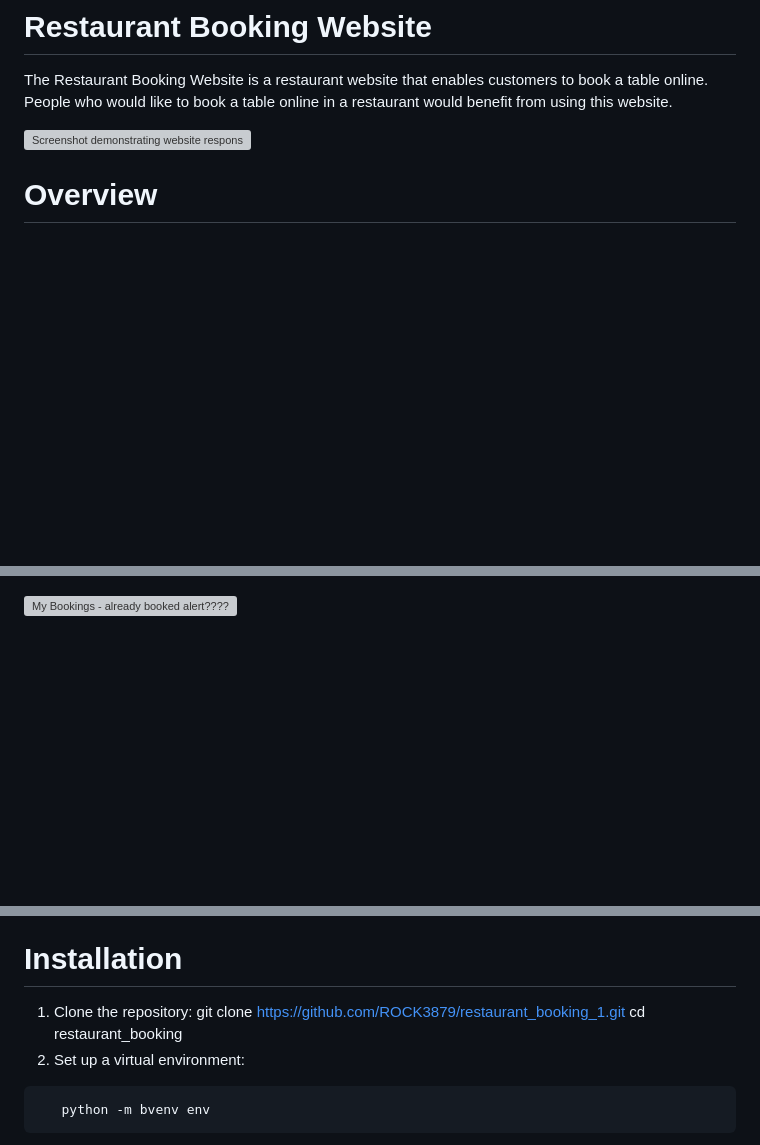
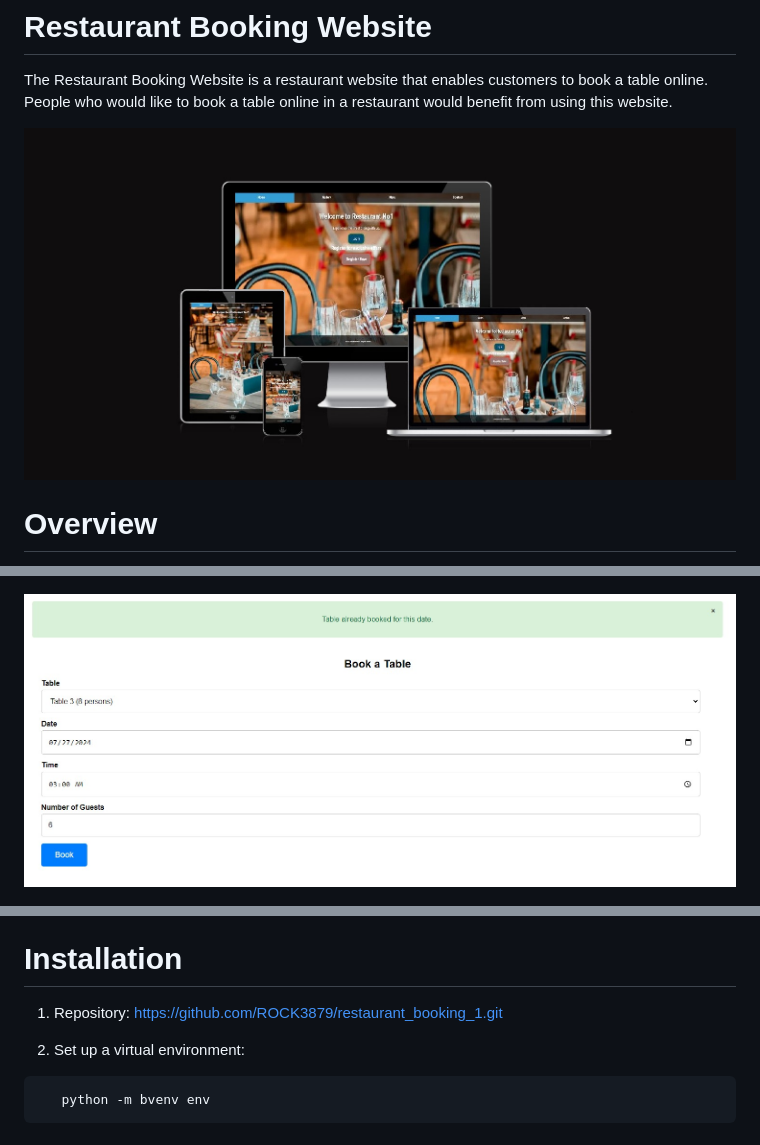
Before and after one commit to ROCK3879/restaurant_booking_1, a Markdown page: README.md, 3 parts joined by grey strips. Rendered like a GitHub page; blank space fills up the shorter version; grey boxes are pictures that could not be loaded.

````diff
--- a/README.md
+++ b/README.md
@@ -3,7 +3,7 @@
 The Restaurant Booking Website is a restaurant website that enables customers to book a table online.
 People who would like to book a table online in a restaurant would benefit from using this website.
 
-![Screenshot demonstrating website responsiveness on all screen sizes](#)
+![Screenshot demonstrating website responsiveness](/assets/readme_image/website_responsiveness.jpg)
 
 
 # Overview
@@ -188,7 +188,7 @@ Below are screenshots that depict the "My Bookings" form.
 
 ![My Bookings customer update alert successfully](/assets/readme_image/my_bookings_customer_update_alert_successfully.jpg)
 
-![My Bookings - already booked alert????](#)
+![My Bookings customer already booked alert](/assets/readme_image/my_bookings_customer_update_booking_alert_table_already_booked.jpg)
 
 ![My Bookings customer cancel booking successfully](/assets/readme_image/my_bookings_customer_cancel_booking_successfully.jpg)
 
@@ -219,9 +219,9 @@ Heroku CLI (for deployment)
 
 # Installation
 
-1. Clone the repository:
-   git clone https://github.com/ROCK3879/restaurant_booking_1.git
-   cd restaurant_booking
+1. Repository:
+   https://github.com/ROCK3879/restaurant_booking_1.git
+
 2. Set up a virtual environment:
 
 ```bash
````
Also changed, not shown: other parts of README.md (+2 -2 lines).
